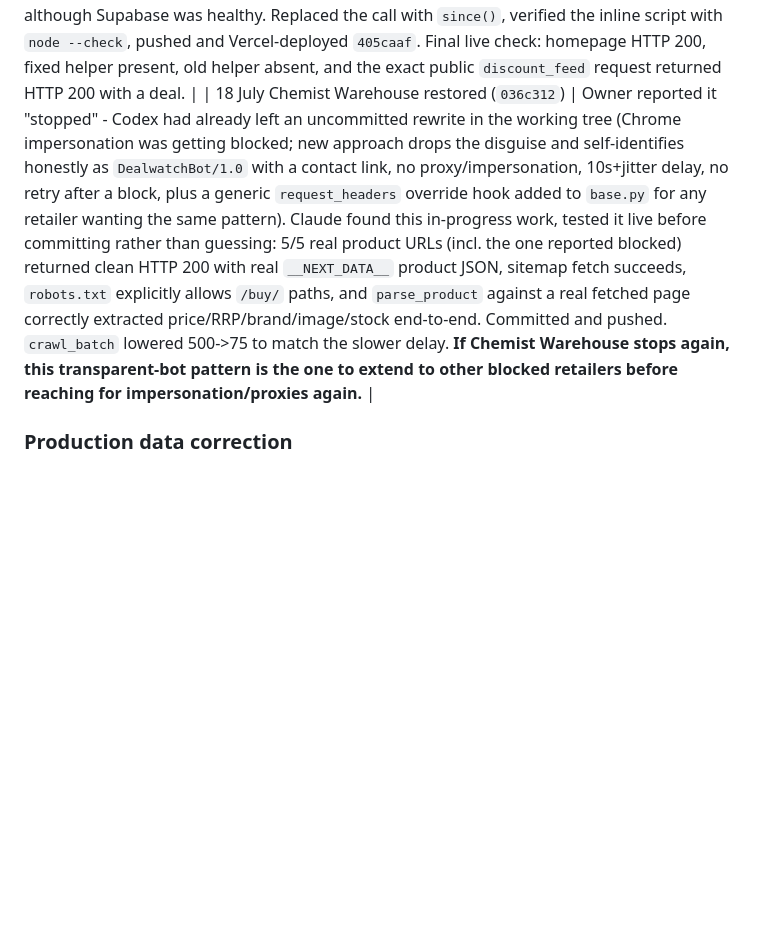
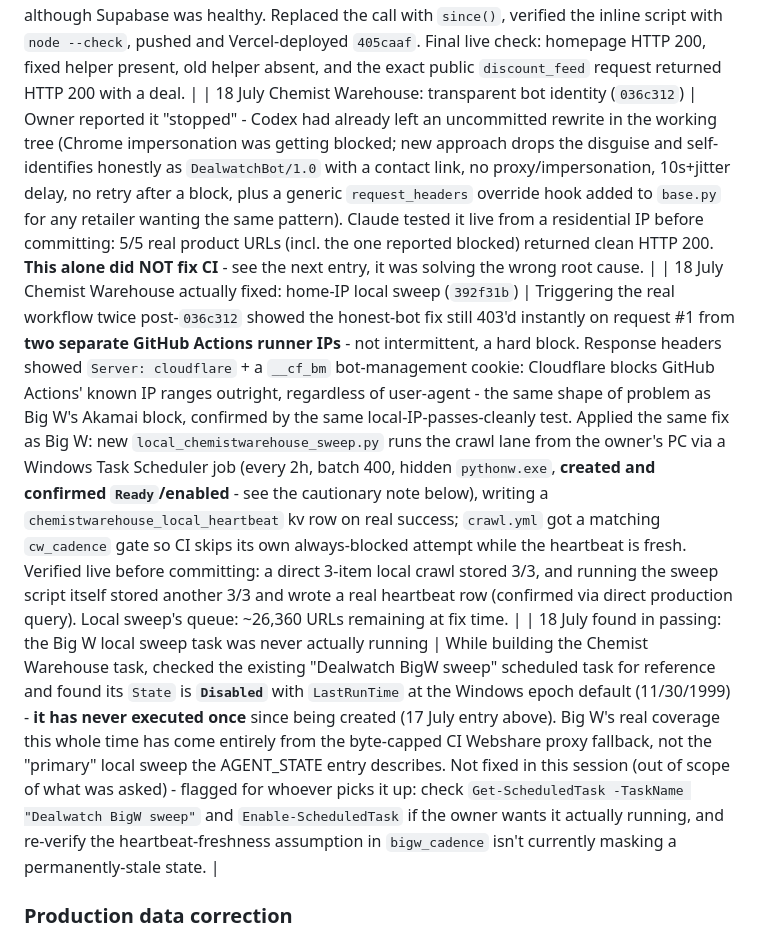
Before and after one commit to JohanLiebert-2004/pricewatch, a Markdown page: AGENT_STATE.md, the part around the change. Drawn GitHub-style; blank space fills up the shorter version.

Commit message:
AGENT_STATE: record chemist warehouse local-sweep fix, flag disabled BigW task

```diff
--- a/AGENT_STATE.md
+++ b/AGENT_STATE.md
@@ -97,7 +97,9 @@ Before changing anything:
 | 18 July product-route cache correction | The Vercel rewrite initially cached `/p/...` origin HTML for 10 minutes, so the newly deployed chart template was invisible at the ordinary product URL until cache expiry. This also risked replaying pages containing one-use watch/cancel query tokens. Product responses now send `Cache-Control: private, no-store, max-age=0` from both the OCI preview app and the Vercel `/p/(.*)` rule. This keeps live price pages and token-bearing URLs out of shared caches. |
 | 18 July trust + methodology pass | Replaced “all-time” labels on product pages with “lowest/highest recorded price”, then made the scope explicit: tracking start, observation count and last checked date. Added a responsive price-history table (latest daily observations, accessible without chart interaction), a pre-filled **Report an incorrect price** email action on every product, and homepage deal evidence that now includes comparison source, marketplace flag and last-checked age. Added `/how-it-works.html`, linked it across every footer, and added it to the static sitemap. Contact messages are directed to the Resend receiving address; inbound message storage is handled by Resend’s dashboard. |
 | 18 July homepage rendering incident (`405caaf`) | The deployed trust-line change used `ago(d.price_updated_at)` even though the homepage helper is named `since()`. The resulting browser `ReferenceError` occurred inside `cardHtml`, was caught by the broad refresh handler, and showed “We couldn’t load the deals” although Supabase was healthy. Replaced the call with `since()`, verified the inline script with `node --check`, pushed and Vercel-deployed `405caaf`. Final live check: homepage HTTP 200, fixed helper present, old helper absent, and the exact public `discount_feed` request returned HTTP 200 with a deal. |
-| 18 July Chemist Warehouse restored (`036c312`) | Owner reported it "stopped" - Codex had already left an uncommitted rewrite in the working tree (Chrome impersonation was getting blocked; new approach drops the disguise and self-identifies honestly as `DealwatchBot/1.0` with a contact link, no proxy/impersonation, 10s+jitter delay, no retry after a block, plus a generic `request_headers` override hook added to `base.py` for any retailer wanting the same pattern). Claude found this in-progress work, tested it live before committing rather than guessing: 5/5 real product URLs (incl. the one reported blocked) returned clean HTTP 200 with real `__NEXT_DATA__` product JSON, sitemap fetch succeeds, `robots.txt` explicitly allows `/buy/` paths, and `parse_product` against a real fetched page correctly extracted price/RRP/brand/image/stock end-to-end. Committed and pushed. `crawl_batch` lowered 500->75 to match the slower delay. **If Chemist Warehouse stops again, this transparent-bot pattern is the one to extend to other blocked retailers before reaching for impersonation/proxies again.** |
+| 18 July Chemist Warehouse: transparent bot identity (`036c312`) | Owner reported it "stopped" - Codex had already left an uncommitted rewrite in the working tree (Chrome impersonation was getting blocked; new approach drops the disguise and self-identifies honestly as `DealwatchBot/1.0` with a contact link, no proxy/impersonation, 10s+jitter delay, no retry after a block, plus a generic `request_headers` override hook added to `base.py` for any retailer wanting the same pattern). Claude tested it live from a residential IP before committing: 5/5 real product URLs (incl. the one reported blocked) returned clean HTTP 200. **This alone did NOT fix CI** - see the next entry, it was solving the wrong root cause. |
+| 18 July Chemist Warehouse actually fixed: home-IP local sweep (`392f31b`) | Triggering the real workflow twice post-`036c312` showed the honest-bot fix still 403'd instantly on request #1 from **two separate GitHub Actions runner IPs** - not intermittent, a hard block. Response headers showed `Server: cloudflare` + a `__cf_bm` bot-management cookie: Cloudflare blocks GitHub Actions' known IP ranges outright, regardless of user-agent - the same shape of problem as Big W's Akamai block, confirmed by the same local-IP-passes-cleanly test. Applied the same fix as Big W: new `local_chemistwarehouse_sweep.py` runs the crawl lane from the owner's PC via a Windows Task Scheduler job (every 2h, batch 400, hidden `pythonw.exe`, **created and confirmed `Ready`/enabled** - see the cautionary note below), writing a `chemistwarehouse_local_heartbeat` kv row on real success; `crawl.yml` got a matching `cw_cadence` gate so CI skips its own always-blocked attempt while the heartbeat is fresh. Verified live before committing: a direct 3-item local crawl stored 3/3, and running the sweep script itself stored another 3/3 and wrote a real heartbeat row (confirmed via direct production query). Local sweep's queue: ~26,360 URLs remaining at fix time. |
+| 18 July found in passing: the Big W local sweep task was never actually running | While building the Chemist Warehouse task, checked the existing "Dealwatch BigW sweep" scheduled task for reference and found its `State` is **`Disabled`** with `LastRunTime` at the Windows epoch default (11/30/1999) - **it has never executed once** since being created (17 July entry above). Big W's real coverage this whole time has come entirely from the byte-capped CI Webshare proxy fallback, not the "primary" local sweep the AGENT_STATE entry describes. Not fixed in this session (out of scope of what was asked) - flagged for whoever picks it up: check `Get-ScheduledTask -TaskName "Dealwatch BigW sweep"` and `Enable-ScheduledTask` if the owner wants it actually running, and re-verify the heartbeat-freshness assumption in `bigw_cadence` isn't currently masking a permanently-stale state. |
 ### Production data correction
 
 Big W SKU `41041` (Harry Potter Hufflepuff skirt) was corrected directly in
```
